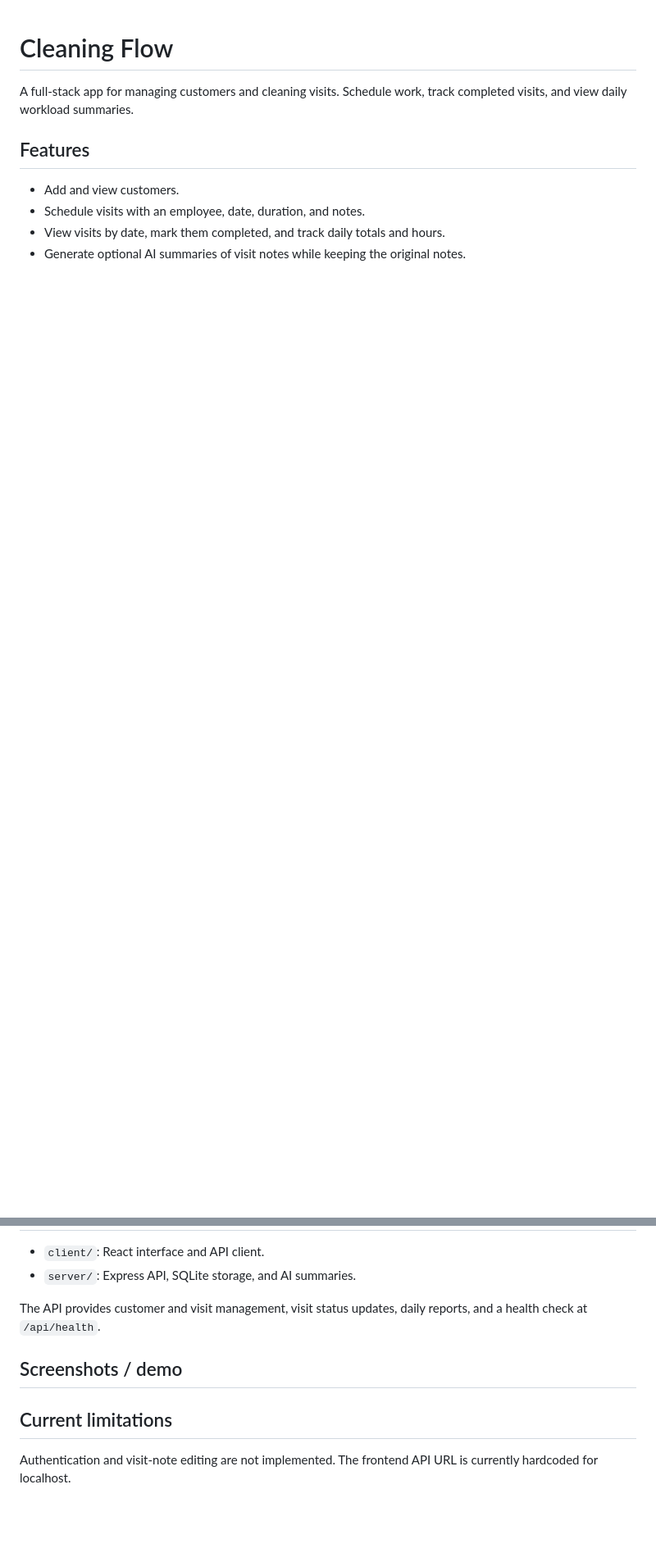
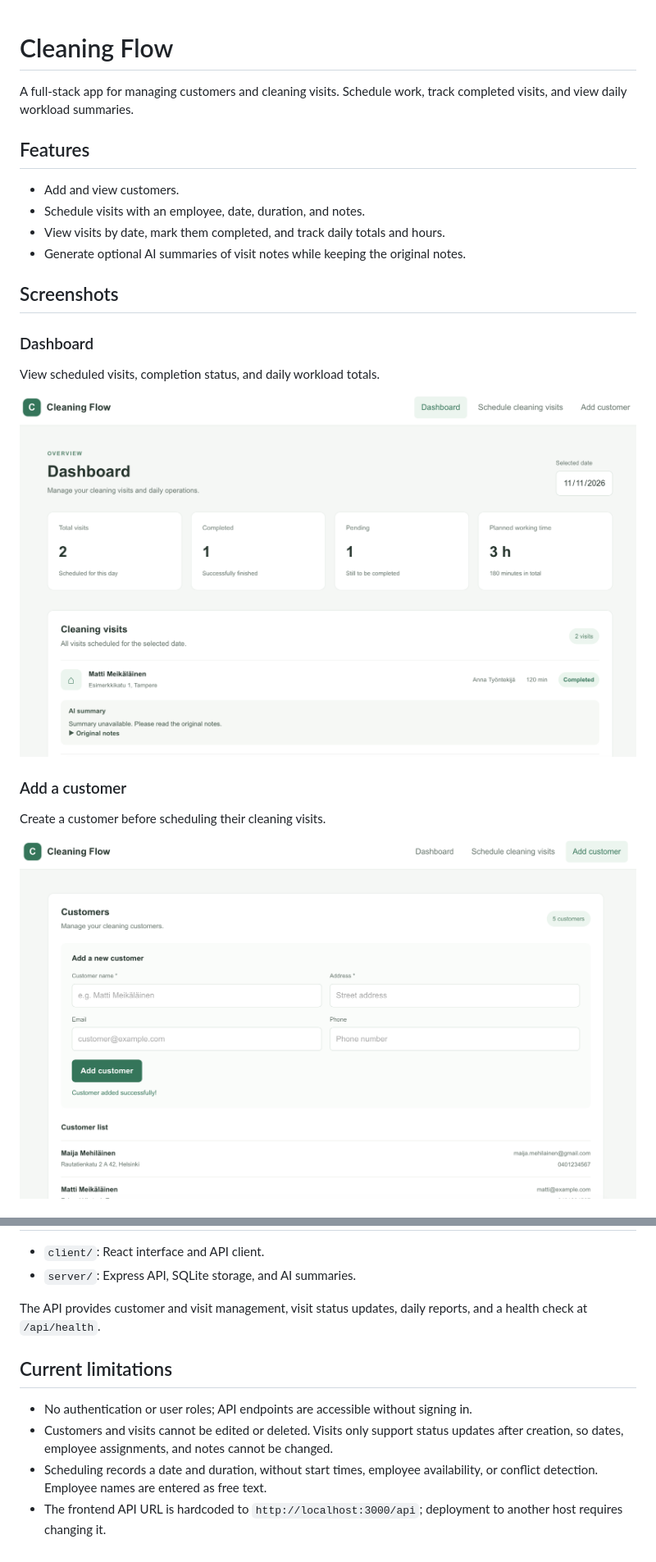
Before and after one commit to EmmiPoutanen/cleaning-flow, a Markdown page: README.md, 2 parts joined by grey strips. Shown at 82% size. GitHub-like rendering; pictures changed too: docs/images/add_customer.png (added), docs/images/dashboard.png (added); blank space fills up the shorter version.

```diff
--- a/README.md
+++ b/README.md
@@ -10,3 +10,17 @@ track completed visits, and view daily workload summaries.
 - View visits by date, mark them completed, and track daily totals and hours.
 - Generate optional AI summaries of visit notes while keeping the original notes.
 
+## Screenshots
+
+### Dashboard
+
+View scheduled visits, completion status, and daily workload totals.
+
+![Dashboard](docs/images/dashboard.png)
+
+### Add a customer
+
+Create a customer before scheduling their cleaning visits.
+
+![Add a customer](docs/images/add_customer.png)
+
@@ -69,9 +96,12 @@ for details.
 The API provides customer and visit management, visit status updates, daily
 reports, and a health check at `/api/health`.
 
-## Screenshots / demo
-
 ## Current limitations
 
-Authentication and visit-note editing are not implemented. The frontend API URL
-is currently hardcoded for localhost.
+- No authentication or user roles; API endpoints are accessible without signing in.
+- Customers and visits cannot be edited or deleted. Visits only support status
+  updates after creation, so dates, employee assignments, and notes cannot be changed.
+- Scheduling records a date and duration, without start times, employee
+  availability, or conflict detection. Employee names are entered as free text.
+- The frontend API URL is hardcoded to `http://localhost:3000/api`; deployment
+  to another host requires changing it.
```
Also changed, not shown: other parts of README.md (+15 -2 lines), TESTING.md (+50 -106 lines), docs/images/dashboard_with_summary.png (added), docs/images/schedule_visit.png (added).
